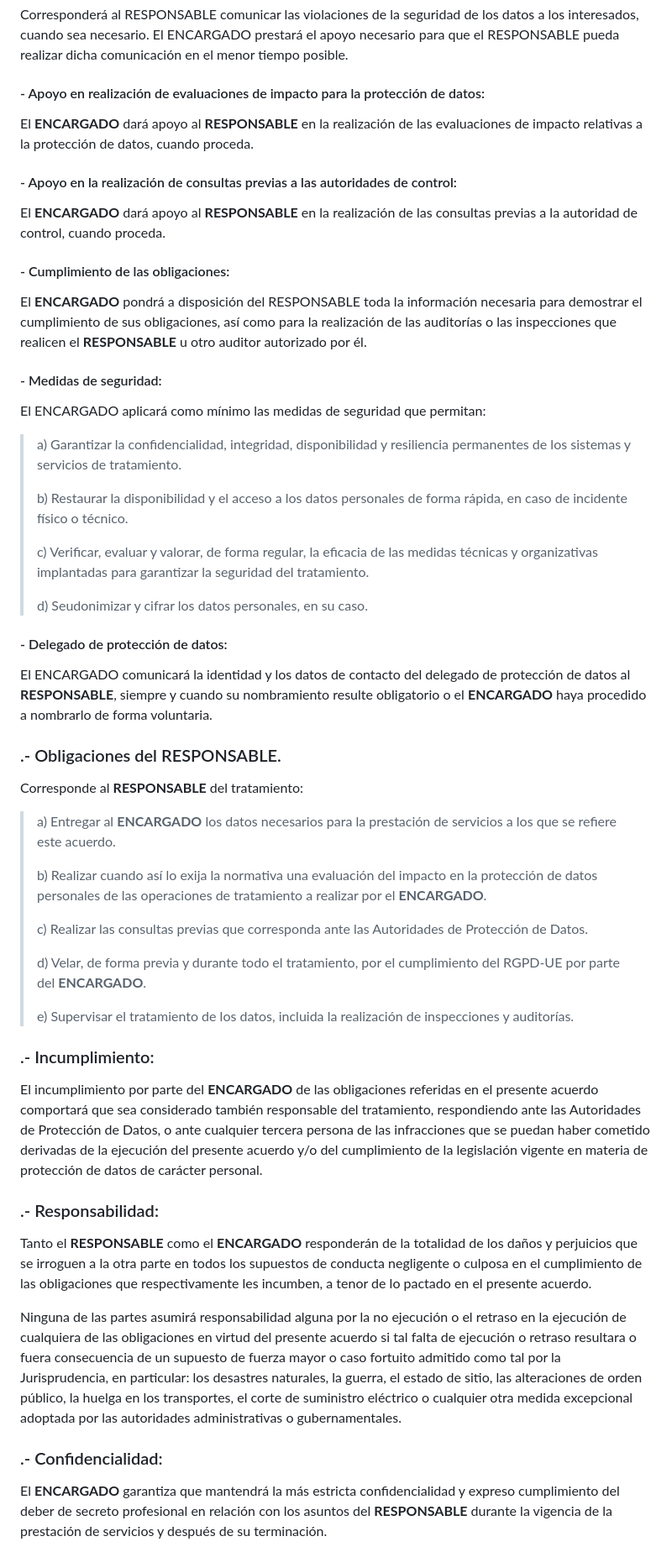
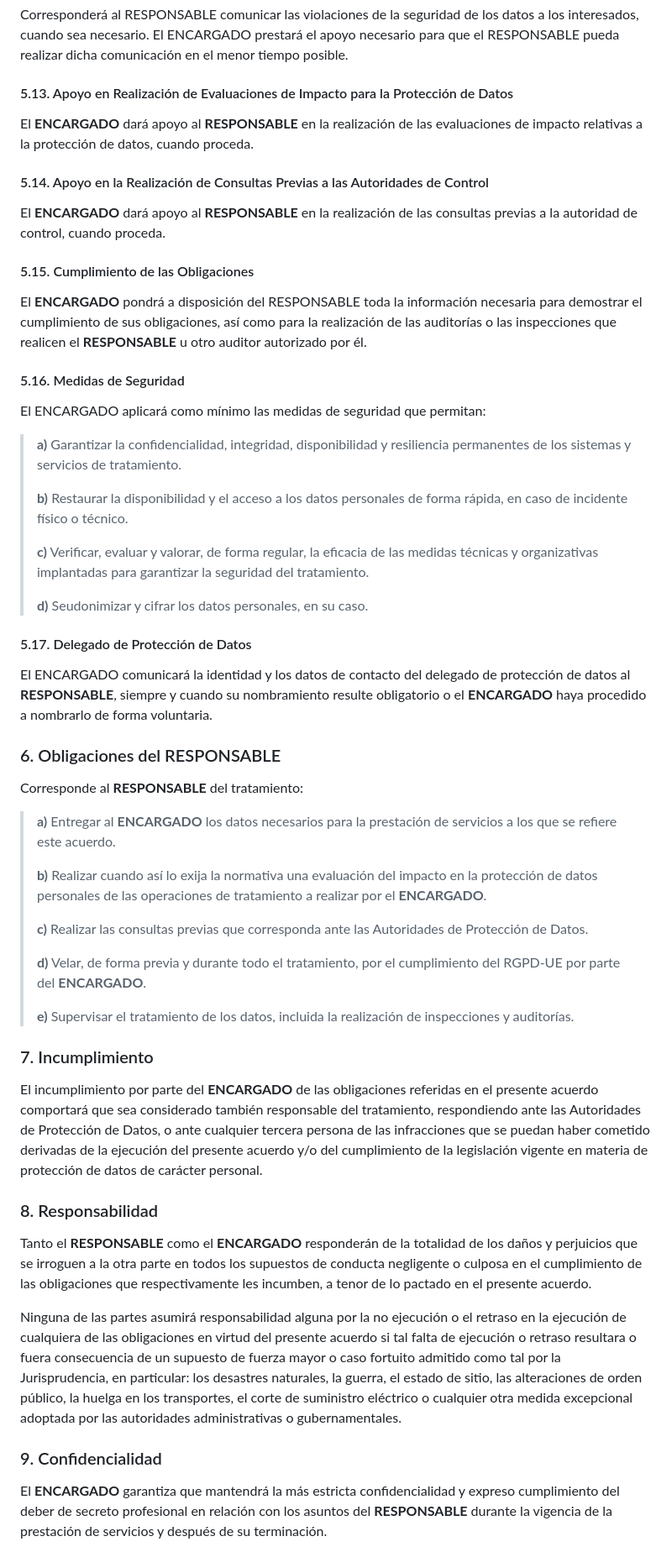
Before and after one commit to Socialo-Platform/legal, a Markdown page: contrato.md, the part around one of its changes. Shown at 84% size. Drawn GitHub-style.

```diff
--- a/contrato.md
+++ b/contrato.md
@@ -285,18 +263,18 @@ de los datos a los interesados, cuando sea necesario. El ENCARGADO
 prestará el apoyo necesario para que el RESPONSABLE pueda realizar dicha
 comunicación en el menor tiempo posible.
 
-#### - Apoyo en realización de evaluaciones de impacto para la protección de datos:
+#### 5.13. Apoyo en Realización de Evaluaciones de Impacto para la Protección de Datos
 
 El **ENCARGADO** dará apoyo al **RESPONSABLE** en la realización de las
 evaluaciones de impacto relativas a la protección de datos, cuando
 proceda.
 
-#### - Apoyo en la realización de consultas previas a las autoridades de control:
+#### 5.14. Apoyo en la Realización de Consultas Previas a las Autoridades de Control
 
 El **ENCARGADO** dará apoyo al **RESPONSABLE** en la realización de las
 consultas previas a la autoridad de control, cuando proceda.
 
-#### - Cumplimiento de las obligaciones:
+#### 5.15. Cumplimiento de las Obligaciones
 
 El **ENCARGADO** pondrá a disposición del RESPONSABLE toda la
 información necesaria para demostrar el cumplimiento de sus
@@ -304,50 +282,40 @@ obligaciones, así como para la realización de las auditorías o las
 inspecciones que realicen el **RESPONSABLE** u otro auditor autorizado
 por él.
 
-#### - Medidas de seguridad:
+#### 5.16. Medidas de Seguridad
 
 El ENCARGADO aplicará como mínimo las medidas de seguridad que permitan:
 
-> a\) Garantizar la confidencialidad, integridad, disponibilidad y
-> resiliencia permanentes de los sistemas y servicios de tratamiento.
+> **a)** Garantizar la confidencialidad, integridad, disponibilidad y resiliencia permanentes de los sistemas y servicios de tratamiento.
 >
-> b\) Restaurar la disponibilidad y el acceso a los datos personales de
-> forma rápida, en caso de incidente físico o técnico.
+> **b)** Restaurar la disponibilidad y el acceso a los datos personales de forma rápida, en caso de incidente físico o técnico.
 >
-> c\) Verificar, evaluar y valorar, de forma regular, la eficacia de las
-> medidas técnicas y organizativas implantadas para garantizar la
-> seguridad del tratamiento.
+> **c)** Verificar, evaluar y valorar, de forma regular, la eficacia de las medidas técnicas y organizativas implantadas para garantizar la seguridad del tratamiento.
 >
-> d\) Seudonimizar y cifrar los datos personales, en su caso.
+> **d)** Seudonimizar y cifrar los datos personales, en su caso.
 
-#### - Delegado de protección de datos:
+#### 5.17. Delegado de Protección de Datos
 
 El ENCARGADO comunicará la identidad y los datos de contacto del
 delegado de protección de datos al **RESPONSABLE**, siempre y cuando su
 nombramiento resulte obligatorio o el **ENCARGADO** haya procedido a
 nombrarlo de forma voluntaria.
 
-### .- Obligaciones del RESPONSABLE.
+### 6. Obligaciones del RESPONSABLE
 
 Corresponde al **RESPONSABLE** del tratamiento:
 
-> a\) Entregar al **ENCARGADO** los datos necesarios para la prestación
-> de servicios a los que se refiere este acuerdo.
+> **a)** Entregar al **ENCARGADO** los datos necesarios para la prestación de servicios a los que se refiere este acuerdo.
 >
-> b\) Realizar cuando así lo exija la normativa una evaluación del
-> impacto en la protección de datos personales de las operaciones de
-> tratamiento a realizar por el **ENCARGADO**.
+> **b)** Realizar cuando así lo exija la normativa una evaluación del impacto en la protección de datos personales de las operaciones de tratamiento a realizar por el **ENCARGADO**.
 >
-> c\) Realizar las consultas previas que corresponda ante las
-> Autoridades de Protección de Datos.
+> **c)** Realizar las consultas previas que corresponda ante las Autoridades de Protección de Datos.
 >
-> d\) Velar, de forma previa y durante todo el tratamiento, por el
-> cumplimiento del RGPD-UE por parte del **ENCARGADO**.
+> **d)** Velar, de forma previa y durante todo el tratamiento, por el cumplimiento del RGPD-UE por parte del **ENCARGADO**.
 >
-> e\) Supervisar el tratamiento de los datos, incluida la realización de
-> inspecciones y auditorías.
+> **e)** Supervisar el tratamiento de los datos, incluida la realización de inspecciones y auditorías.
 
-### .- Incumplimiento:
+### 7. Incumplimiento
 
 El incumplimiento por parte del **ENCARGADO** de las obligaciones
 referidas en el presente acuerdo comportará que sea considerado también
@@ -357,7 +325,7 @@ infracciones que se puedan haber cometido derivadas de la ejecución del
 presente acuerdo y/o del cumplimiento de la legislación vigente en
 materia de protección de datos de carácter personal.
 
-### .- Responsabilidad:
+### 8. Responsabilidad
 
 Tanto el **RESPONSABLE** como el **ENCARGADO** responderán de la
 totalidad de los daños y perjuicios que se irroguen a la otra parte en
@@ -375,7 +343,7 @@ público, la huelga en los transportes, el corte de suministro eléctrico
 o cualquier otra medida excepcional adoptada por las autoridades
 administrativas o gubernamentales.
 
-### .- Confidencialidad:
+### 9. Confidencialidad
 
 El **ENCARGADO** garantiza que mantendrá la más estricta
 confidencialidad y expreso cumplimiento del deber de secreto profesional
```
Also changed, not shown: other parts of contrato.md (+80 -104 lines).
